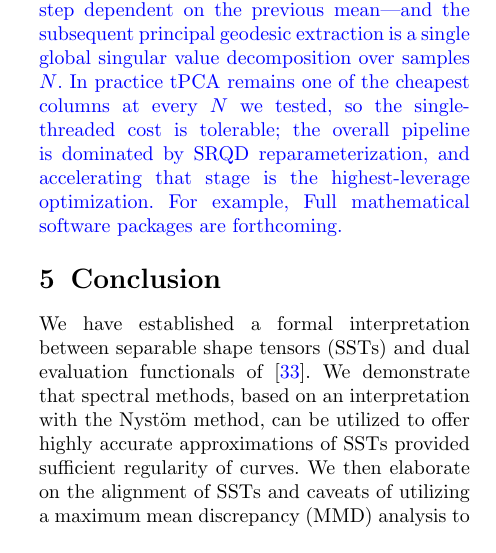
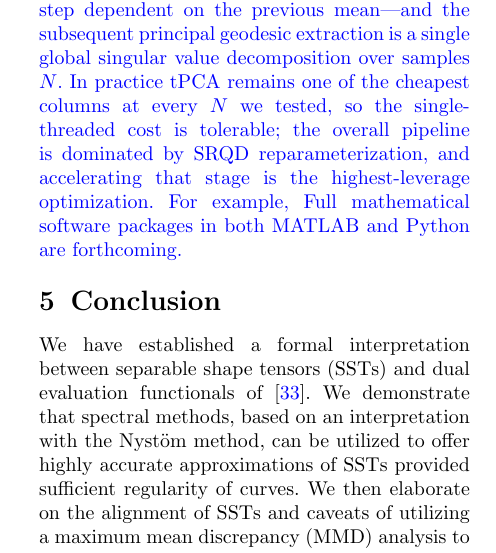
Before and after one commit to zgrey/EBCSST_JMIV, a LaTeX paper (sn-article-revised.tex): part of one column of page 27 of 38, cut so that both start at the same text. Compiled offline with pdfLaTeX.

Commit message:
Updates from Overleaf

```diff
--- a/sn-article-revised.tex
+++ b/sn-article-revised.tex
@@ -1060,7 +1060,7 @@ In practice, this analysis would suggest that achieving the largest number of se
 \end{table}
 \textcolor{blue}{We report various timings in Table~\ref{tab:timing} using subsets of curves segmented from the battery data. The SRQD column subsumes an arc-length reparameterization it invokes internally. The pMMD two-sample test is evaluated on an even split ($N/2$ versus $N/2$) with $B =1000$ bootstrap permutations. All stages were executed sequentially (single-threaded) to expose clean scaling laws on the algorithm itself. Measurements are taken using a Python implementation at $n=500$ landmarks and $r=50$ reduced dimensions, run on a $16$-core / $32$-thread x86-64 desktop CPU (up to $4.3$\,GHz boost) with $64$\,GB of system memory under Windows~11 and Python~3.13.}
 
-\textcolor{blue}{A rough partition of the pipeline into \emph{embarrassingly parallel} versus \emph{intrinsically sequential} work emphasizes clear mechanisms for acceleration. The per-curve stages---SRQD and cyclic Procrustes alignment---touch each curve independently and both exhibit essentially linear empirical scaling ($\eta\approx 1$). Because no inter-curve synchronization is required, these stages admit process- or thread-level parallelism with speedups bounded only by worker count and memory bandwidth; the reference implementation exposes this via a pluggable backend switch (sequential, threaded, or multiprocess), with multiprocess preferred for the dominant \texttt{scipy} spline evaluations that otherwise hold the global interpreter lock. The pMMD bootstrap is quadratic in ensemble size ($\eta\approx 2$) because each of the $B=1000$ permutations operates on the pooled $N\times N$ Gaussian kernel matrix, but the permutations themselves are independent and the inner kernel-sum loop is pure index arithmetic that compiles cleanly under a just-in-time compiler. On the test machine, enabling Numba's parallel JIT reduces the $N=2000$ pMMD entry from $30.5$\,s to roughly $0.4$\,s---a two-orders-of-magnitude improvement that effectively removes pMMD from the critical path. The sole sequential bottleneck is tPCA, because computing the Fr\'echet intrinsic mean on the Grassmannian and SPD factors is an iterative reduction---each update is a $\text{Log}$/$\text{Exp}$ step dependent on the previous mean---and the subsequent principal geodesic extraction is a single global singular value decomposition over samples $N$. In practice tPCA remains one of the cheapest columns at every $N$ we tested, so the single-threaded cost is tolerable; the overall pipeline is dominated by SRQD reparameterization, and accelerating that stage is the highest-leverage optimization. For example, Full mathematical software packages are forthcoming.}
+\textcolor{blue}{A rough partition of the pipeline into \emph{embarrassingly parallel} versus \emph{intrinsically sequential} work emphasizes clear mechanisms for acceleration. The per-curve stages---SRQD and cyclic Procrustes alignment---touch each curve independently and both exhibit essentially linear empirical scaling ($\eta\approx 1$). Because no inter-curve synchronization is required, these stages admit process- or thread-level parallelism with speedups bounded only by worker count and memory bandwidth; the reference implementation exposes this via a pluggable backend switch (sequential, threaded, or multiprocess), with multiprocess preferred for the dominant \texttt{scipy} spline evaluations that otherwise hold the global interpreter lock. The pMMD bootstrap is quadratic in ensemble size ($\eta\approx 2$) because each of the $B=1000$ permutations operates on the pooled $N\times N$ Gaussian kernel matrix, but the permutations themselves are independent and the inner kernel-sum loop is pure index arithmetic that compiles cleanly under a just-in-time compiler. On the test machine, enabling Numba's parallel JIT reduces the $N=2000$ pMMD entry from $30.5$\,s to roughly $0.4$\,s---a two-orders-of-magnitude improvement that effectively removes pMMD from the critical path. The sole sequential bottleneck is tPCA, because computing the Fr\'echet intrinsic mean on the Grassmannian and SPD factors is an iterative reduction---each update is a $\text{Log}$/$\text{Exp}$ step dependent on the previous mean---and the subsequent principal geodesic extraction is a single global singular value decomposition over samples $N$. In practice tPCA remains one of the cheapest columns at every $N$ we tested, so the single-threaded cost is tolerable; the overall pipeline is dominated by SRQD reparameterization, and accelerating that stage is the highest-leverage optimization. For example, Full mathematical software packages in both MATLAB and Python are forthcoming.}
 
 \section{Conclusion}\label{sec:conclude}
 We have established a formal interpretation between separable shape tensors (SSTs) and dual evaluation functionals of~\cite{micheli2013matrix}. We demonstrate that spectral methods, based on an interpretation with the Nyst\"om method, can be utilized to offer highly accurate approximations of SSTs provided sufficient regularity of curves. We then elaborate on the alignment of SSTs and caveats of utilizing a maximum mean discrepancy (MMD) analysis to inform explainable hypothesis testing of data.
```
